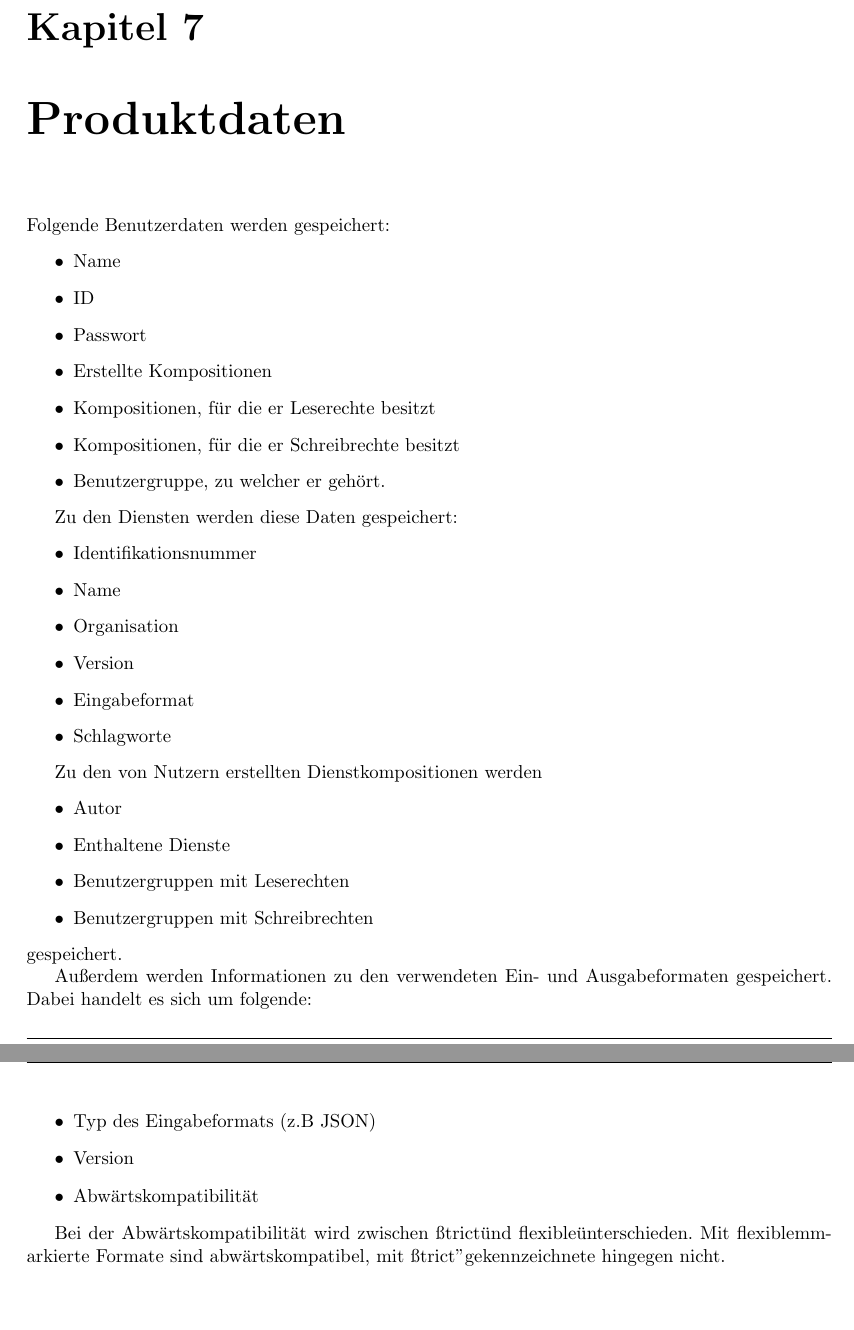
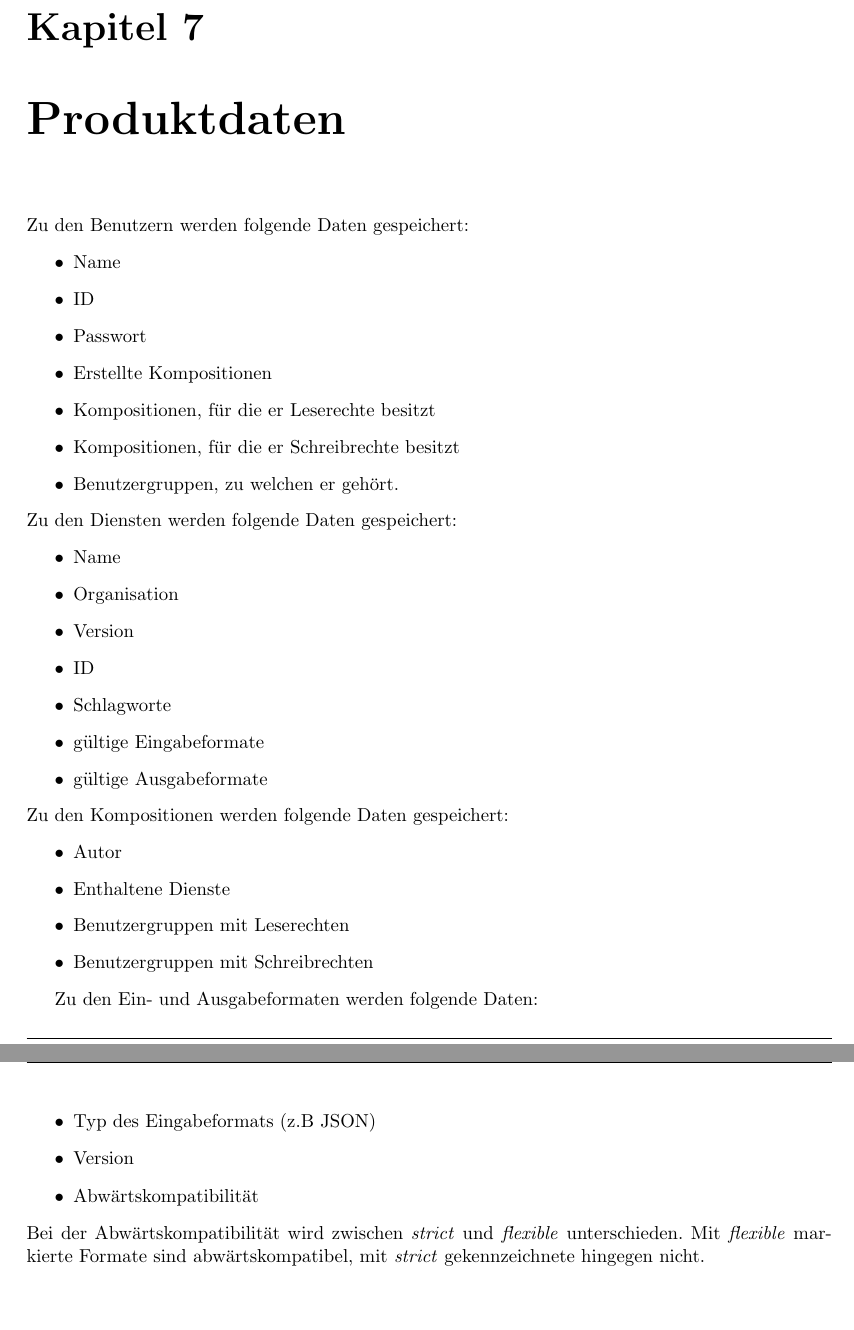
Before and after one commit to miralys1/sopro, a LaTeX document (pflichtenheft/pflichtenheft.tex, which reads pflichtenheft/kapitel/produktdaten.tex): two parts of pages 13 and 14 of 18, joined at a grey line, cut so that both start at the same text. Compiled offline with pdfLaTeX.

Commit message:
Produktdaten korrektur gelesen

```diff
--- a/pflichtenheft/kapitel/produktdaten.tex
+++ b/pflichtenheft/kapitel/produktdaten.tex
@@ -1,4 +1,4 @@
-Folgende Benutzerdaten werden gespeichert:
+Zu den Benutzern werden folgende Daten gespeichert:
 \begin{itemize}
 	\item Name
 	\item ID
@@ -6,33 +6,30 @@ Folgende Benutzerdaten werden gespeichert:
 	\item Erstellte Kompositionen
 	\item Kompositionen, für die er Leserechte besitzt
 	\item Kompositionen, für die er Schreibrechte besitzt
-	\item Benutzergruppe, zu welcher er gehört.
+	\item Benutzergruppen, zu welchen er gehört.
 \end{itemize}
-
-Zu den Diensten werden diese Daten gespeichert:
+Zu den Diensten werden folgende Daten gespeichert:
 \begin{itemize}
-	\item Identifikationsnummer
 	\item Name
 	\item Organisation
 	\item Version
-	\item Eingabeformat
+	\item ID
 	\item Schlagworte
+	\item gültige Eingabeformate
+	\item gültige Ausgabeformate
 \end{itemize}
-
-Zu den von Nutzern erstellten Dienstkompositionen werden
+Zu den Kompositionen werden folgende Daten gespeichert:
 \begin{itemize}
 	\item Autor
 	\item Enthaltene Dienste
 	\item Benutzergruppen mit Leserechten
 	\item Benutzergruppen mit Schreibrechten
 \end{itemize}
-gespeichert.
 
-Außerdem werden Informationen zu den verwendeten Ein- und Ausgabeformaten gespeichert. Dabei handelt es sich um folgende:
+Zu den Ein- und Ausgabeformaten werden folgende Daten:
 \begin{itemize}
 	\item Typ des Eingabeformats (z.B JSON)
 	\item Version
 	\item Abwärtskompatibilität
 \end{itemize}
-
-Bei der Abwärtskompatibilität wird zwischen "strict" und "flexible" unterschieden. Mit "flexible" markierte Formate sind abwärtskompatibel, mit "strict" gekennzeichnete hingegen nicht.
+\\Bei der Abwärtskompatibilität wird zwischen \textit{strict} und \textit{flexible} unterschieden. Mit \textit{flexible} markierte Formate sind abwärtskompatibel, mit \textit{strict} gekennzeichnete hingegen nicht.
```
